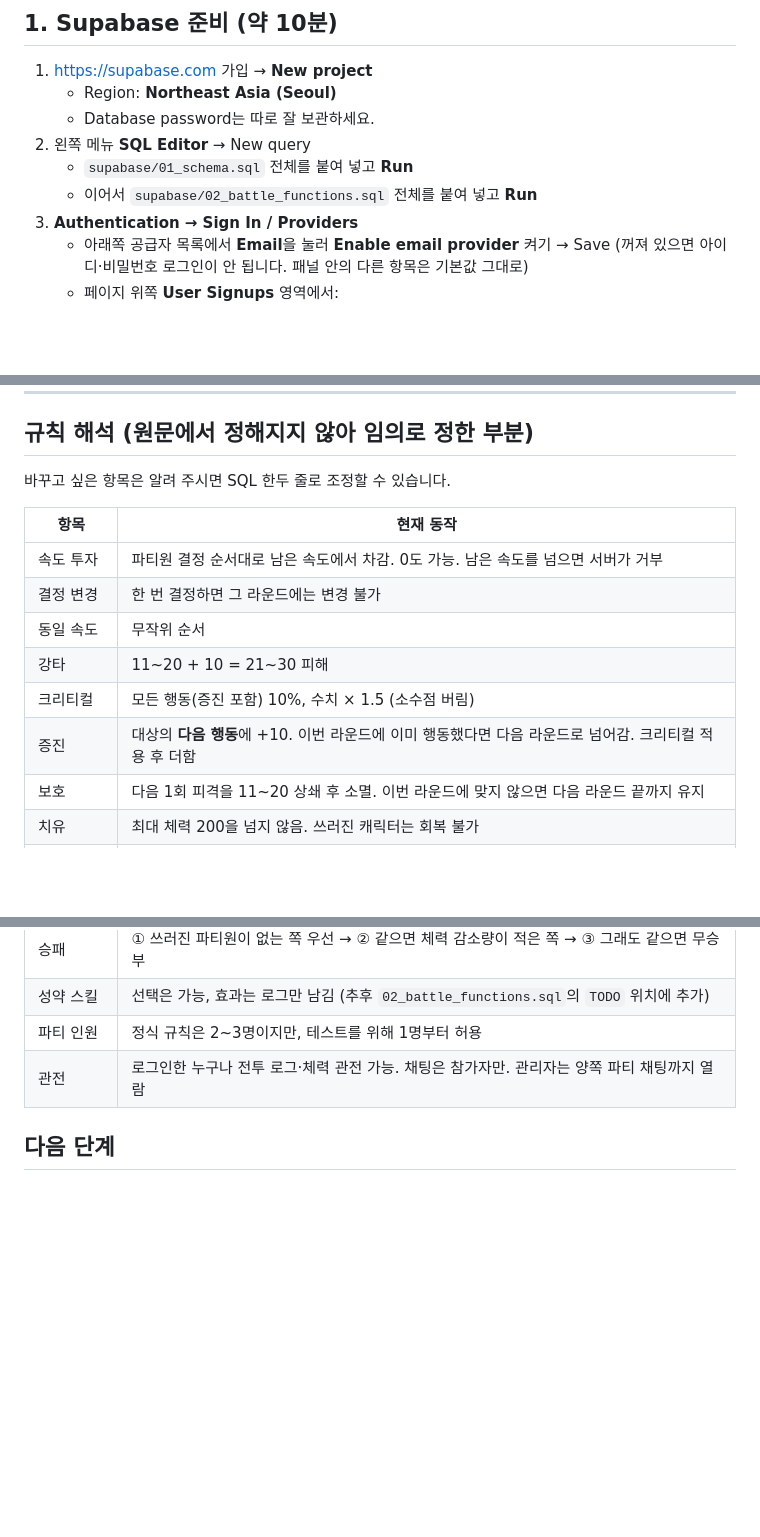
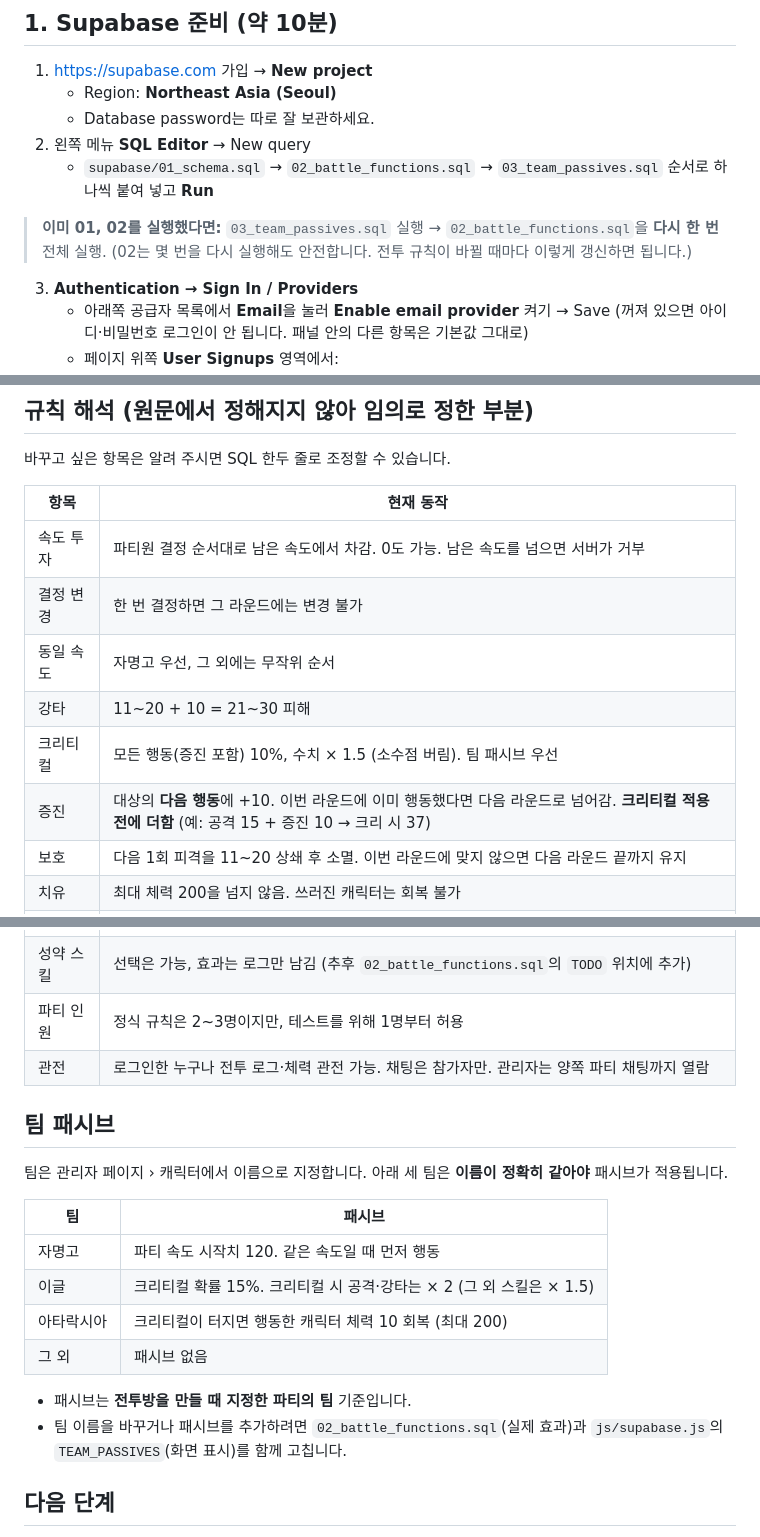
Before and after one commit to LiLi-running/MuMyeong2526, a Markdown page: README.md, 3 parts joined by grey strips. Rendered like a GitHub page; blank space fills up the shorter version.

```diff
--- a/README.md
+++ b/README.md
@@ -11,8 +11,10 @@
    - Region: **Northeast Asia (Seoul)**
    - Database password는 따로 잘 보관하세요.
 2. 왼쪽 메뉴 **SQL Editor** → New query
-   - `supabase/01_schema.sql` 전체를 붙여 넣고 **Run**
-   - 이어서 `supabase/02_battle_functions.sql` 전체를 붙여 넣고 **Run**
+   - `supabase/01_schema.sql` → `02_battle_functions.sql` → `03_team_passives.sql` 순서로 하나씩 붙여 넣고 **Run**
+
+> **이미 01, 02를 실행했다면:** `03_team_passives.sql` 실행 → `02_battle_functions.sql`을 **다시 한 번** 전체 실행.
+> (02는 몇 번을 다시 실행해도 안전합니다. 전투 규칙이 바뀔 때마다 이렇게 갱신하면 됩니다.)
 3. **Authentication → Sign In / Providers**
    - 아래쪽 공급자 목록에서 **Email**을 눌러 **Enable email provider** 켜기 → Save
      (꺼져 있으면 아이디·비밀번호 로그인이 안 됩니다. 패널 안의 다른 항목은 기본값 그대로)
@@ -88,10 +90,10 @@ supabase/02_battle_functions.sql  전투 판정 · 관리자 함수
 |---|---|
 | 속도 투자 | 파티원 결정 순서대로 남은 속도에서 차감. 0도 가능. 남은 속도를 넘으면 서버가 거부 |
 | 결정 변경 | 한 번 결정하면 그 라운드에는 변경 불가 |
-| 동일 속도 | 무작위 순서 |
+| 동일 속도 | 자명고 우선, 그 외에는 무작위 순서 |
 | 강타 | 11~20 + 10 = 21~30 피해 |
-| 크리티컬 | 모든 행동(증진 포함) 10%, 수치 × 1.5 (소수점 버림) |
-| 증진 | 대상의 **다음 행동**에 +10. 이번 라운드에 이미 행동했다면 다음 라운드로 넘어감. 크리티컬 적용 후 더함 |
+| 크리티컬 | 모든 행동(증진 포함) 10%, 수치 × 1.5 (소수점 버림). 팀 패시브 우선 |
+| 증진 | 대상의 **다음 행동**에 +10. 이번 라운드에 이미 행동했다면 다음 라운드로 넘어감. **크리티컬 적용 전에 더함** (예: 공격 15 + 증진 10 → 크리 시 37) |
 | 보호 | 다음 1회 피격을 11~20 상쇄 후 소멸. 이번 라운드에 맞지 않으면 다음 라운드 끝까지 유지 |
 | 치유 | 최대 체력 200을 넘지 않음. 쓰러진 캐릭터는 회복 불가 |
 | 쓰러진 대상 | 행동 순서가 왔을 때 대상이 이미 쓰러졌으면 그 행동은 무효 |
@@ -101,6 +103,20 @@ supabase/02_battle_functions.sql  전투 판정 · 관리자 함수
 | 파티 인원 | 정식 규칙은 2~3명이지만, 테스트를 위해 1명부터 허용 |
 | 관전 | 로그인한 누구나 전투 로그·체력 관전 가능. 채팅은 참가자만. 관리자는 양쪽 파티 채팅까지 열람 |
 
+## 팀 패시브
+
+팀은 관리자 페이지 › 캐릭터에서 이름으로 지정합니다. 아래 세 팀은 **이름이 정확히 같아야** 패시브가 적용됩니다.
+
+| 팀 | 패시브 |
+|---|---|
+| 자명고 | 파티 속도 시작치 120. 같은 속도일 때 먼저 행동 |
+| 이글 | 크리티컬 확률 15%. 크리티컬 시 공격·강타는 × 2 (그 외 스킬은 × 1.5) |
+| 아타락시아 | 크리티컬이 터지면 행동한 캐릭터 체력 10 회복 (최대 200) |
+| 그 외 | 패시브 없음 |
+
+- 패시브는 **전투방을 만들 때 지정한 파티의 팀** 기준입니다.
+- 팀 이름을 바꾸거나 패시브를 추가하려면 `02_battle_functions.sql`(실제 효과)과 `js/supabase.js`의 `TEAM_PASSIVES`(화면 표시)를 함께 고칩니다.
+
 ## 다음 단계
 
 - 재난대비성약자양성소: 출석(06~20시, 서버 시간 기준) · 운세 · 상점 · 선물 · 과제(별 클릭 게임 + 순위표, 기간 과제 제출)
```
Also changed, not shown: other parts of README.md (+1 -1 lines).
